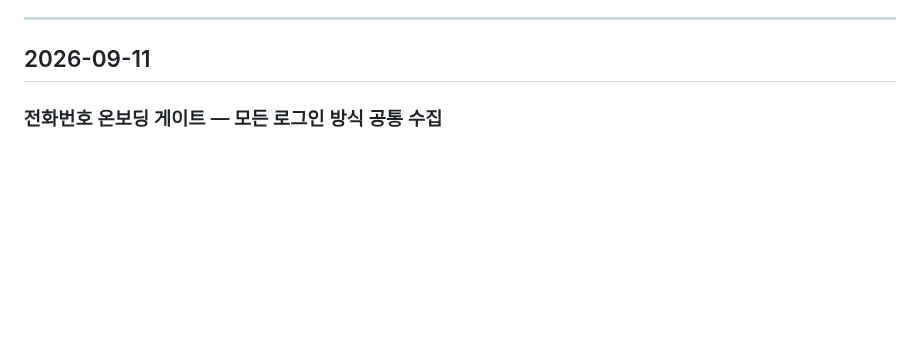
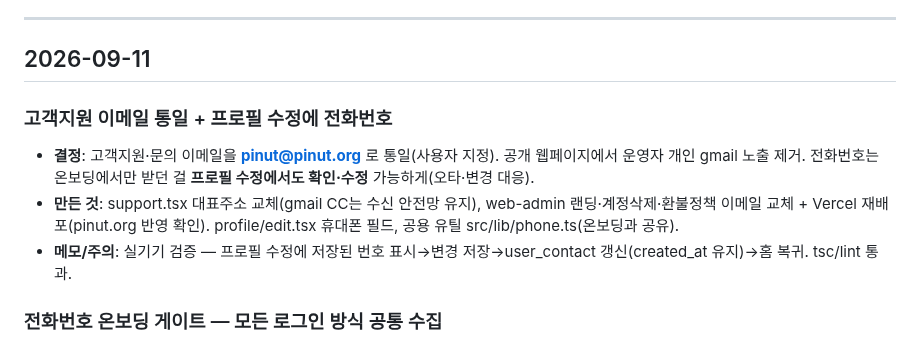
Before and after one commit to Yoon0222/letmeet, a Markdown page: docs/WORKLOG.md, the part around the change. Drawn GitHub-style; blank space fills up the shorter version.

Commit message:
docs: 워크로그 — 지원 이메일 통일 + 프로필 전화번호 수정
Co-Authored-By: Claude Fable 5 <noreply@anthropic.com>

```diff
--- a/docs/WORKLOG.md
+++ b/docs/WORKLOG.md
@@ -80,6 +80,11 @@
 ---
 
 ## 2026-09-11
+
+### 고객지원 이메일 통일 + 프로필 수정에 전화번호
+- **결정**: 고객지원·문의 이메일을 **pinut@pinut.org** 로 통일(사용자 지정). 공개 웹페이지에서 운영자 개인 gmail 노출 제거. 전화번호는 온보딩에서만 받던 걸 **프로필 수정에서도 확인·수정** 가능하게(오타·변경 대응).
+- **만든 것**: support.tsx 대표주소 교체(gmail CC는 수신 안전망 유지), web-admin 랜딩·계정삭제·환불정책 이메일 교체 + Vercel 재배포(pinut.org 반영 확인). profile/edit.tsx 휴대폰 필드, 공용 유틸 src/lib/phone.ts(온보딩과 공유).
+- **메모/주의**: 실기기 검증 — 프로필 수정에 저장된 번호 표시→변경 저장→user_contact 갱신(created_at 유지)→홈 복귀. tsc/lint 통과.
 
 ### 전화번호 온보딩 게이트 — 모든 로그인 방식 공통 수집
 - **결정**: 구글·애플 소셜 로그인은 전화번호를 안 주므로, **로그인 방식 무관하게 로그인 후 번호 없으면 온보딩 화면 강제**(앱 진입 차단)로 1회 수집. 전화번호는 개인정보라 **공개 조회(using(true))인 profiles 대신 본인 전용 테이블 user_contact**(0093, RLS 본인만). **그냥 입력**(형식 검증만) — SMS 인증은 추후 발송대행사 계약 때. (알림톡·본인인증은 오픈 제외/미정 결정 — [[pickleball-backlog]])
```
